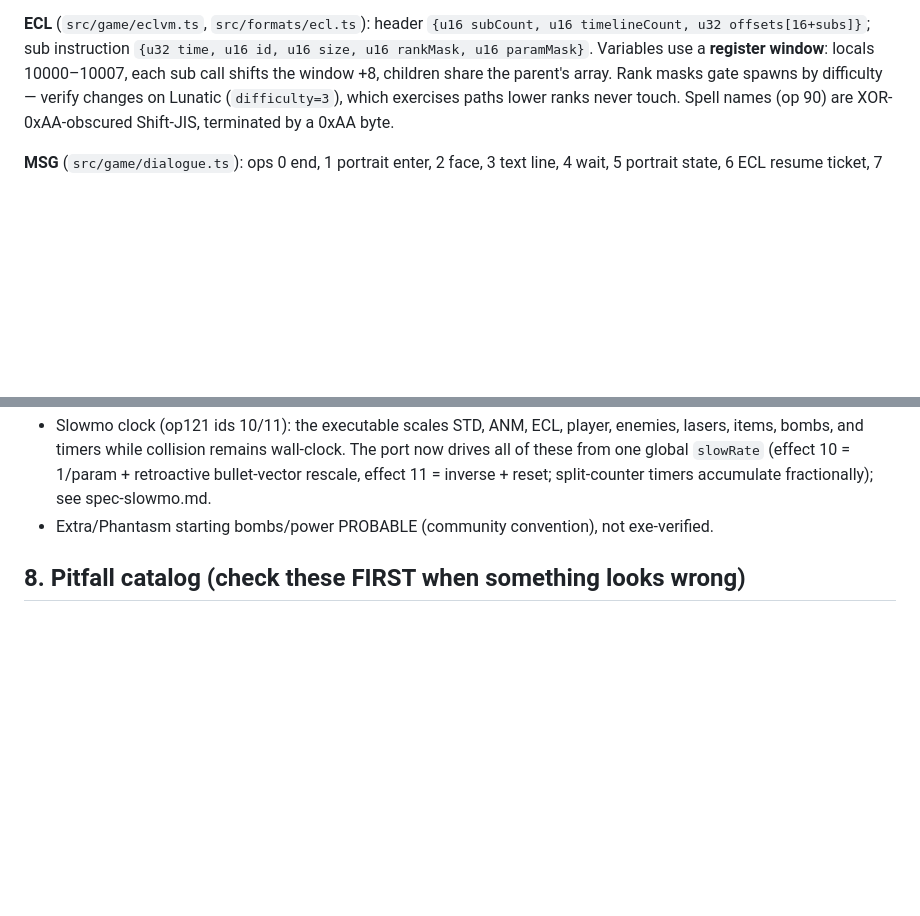
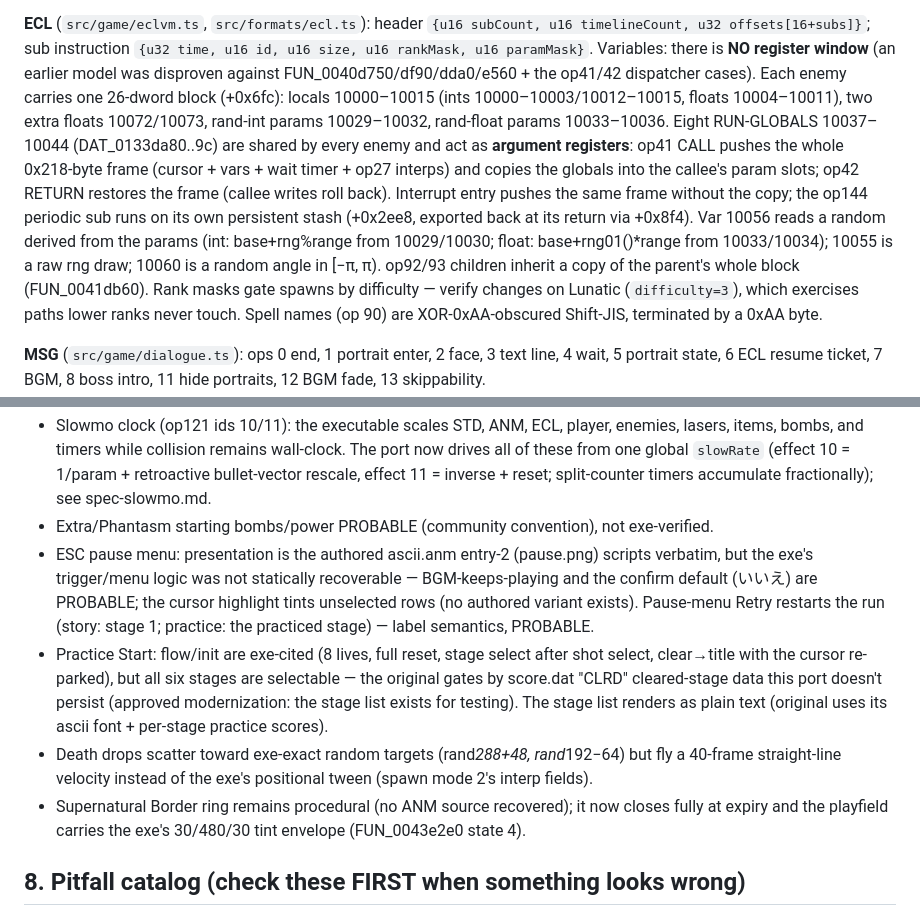
Before and after one commit to AgentMystia/th07_web, a Markdown page: AGENTS.md, 2 parts joined by grey strips. GitHub-like rendering; blank space fills up the shorter version.

Commit message:
docs: correct the ECL variable model in AGENTS.md, register new approximations
The §6 register-window description was disproven this session against the
four exe var resolvers and the op41/42 dispatcher cases — documented the
real model (per-enemy 26-dword block, run-global argument registers, call
frames with rollback, the op144 stash). §7 gains the pause/practice
PROBABLE notes, the death-drop arc approximation, and the border ring/tint
status.

Co-Authored-By: Claude Fable 5 <noreply@anthropic.com>

```diff
--- a/AGENTS.md
+++ b/AGENTS.md
@@ -207,9 +207,23 @@ never billboards.
 
 **ECL** (`src/game/eclvm.ts`, `src/formats/ecl.ts`): header
 `{u16 subCount, u16 timelineCount, u32 offsets[16+subs]}`; sub instruction
-`{u32 time, u16 id, u16 size, u16 rankMask, u16 paramMask}`. Variables use
-a **register window**: locals 10000–10007, each sub call shifts the window
-+8, children share the parent's array. Rank masks gate spawns by
+`{u32 time, u16 id, u16 size, u16 rankMask, u16 paramMask}`. Variables:
+there is **NO register window** (an earlier model was disproven against
+FUN_0040d750/df90/dda0/e560 + the op41/42 dispatcher cases). Each enemy
+carries one 26-dword block (+0x6fc): locals 10000–10015 (ints
+10000–10003/10012–10015, floats 10004–10011), two extra floats
+10072/10073, rand-int params 10029–10032, rand-float params 10033–10036.
+Eight RUN-GLOBALS 10037–10044 (DAT_0133da80..9c) are shared by every
+enemy and act as **argument registers**: op41 CALL pushes the whole
+0x218-byte frame (cursor + vars + wait timer + op27 interps) and copies
+the globals into the callee's param slots; op42 RETURN restores the frame
+(callee writes roll back). Interrupt entry pushes the same frame without
+the copy; the op144 periodic sub runs on its own persistent stash
+(+0x2ee8, exported back at its return via +0x8f4). Var 10056 reads a
+random derived from the params (int: base+rng%range from 10029/10030;
+float: base+rng01()*range from 10033/10034); 10055 is a raw rng draw;
+10060 is a random angle in [−π, π). op92/93 children inherit a copy of
+the parent's whole block (FUN_0041db60). Rank masks gate spawns by
 difficulty — verify changes on Lunatic (`difficulty=3`), which exercises
 paths lower ranks never touch. Spell names (op 90) are XOR-0xAA-obscured
 Shift-JIS, terminated by a 0xAA byte.
@@ -321,6 +335,24 @@ comparisons against real play).
   spec-slowmo.md.
 - Extra/Phantasm starting bombs/power PROBABLE (community convention),
   not exe-verified.
+- ESC pause menu: presentation is the authored ascii.anm entry-2
+  (pause.png) scripts verbatim, but the exe's trigger/menu logic was not
+  statically recoverable — BGM-keeps-playing and the confirm default
+  (いいえ) are PROBABLE; the cursor highlight tints unselected rows (no
+  authored variant exists). Pause-menu Retry restarts the run (story:
+  stage 1; practice: the practiced stage) — label semantics, PROBABLE.
+- Practice Start: flow/init are exe-cited (8 lives, full reset, stage
+  select after shot select, clear→title with the cursor re-parked), but
+  all six stages are selectable — the original gates by score.dat "CLRD"
+  cleared-stage data this port doesn't persist (approved modernization:
+  the stage list exists for testing). The stage list renders as plain
+  text (original uses its ascii font + per-stage practice scores).
+- Death drops scatter toward exe-exact random targets (rand*288+48,
+  rand*192−64) but fly a 40-frame straight-line velocity instead of the
+  exe's positional tween (spawn mode 2's interp fields).
+- Supernatural Border ring remains procedural (no ANM source recovered);
+  it now closes fully at expiry and the playfield carries the exe's
+  30/480/30 tint envelope (FUN_0043e2e0 state 4).
 
 ## 8. Pitfall catalog (check these FIRST when something looks wrong)
 
```
